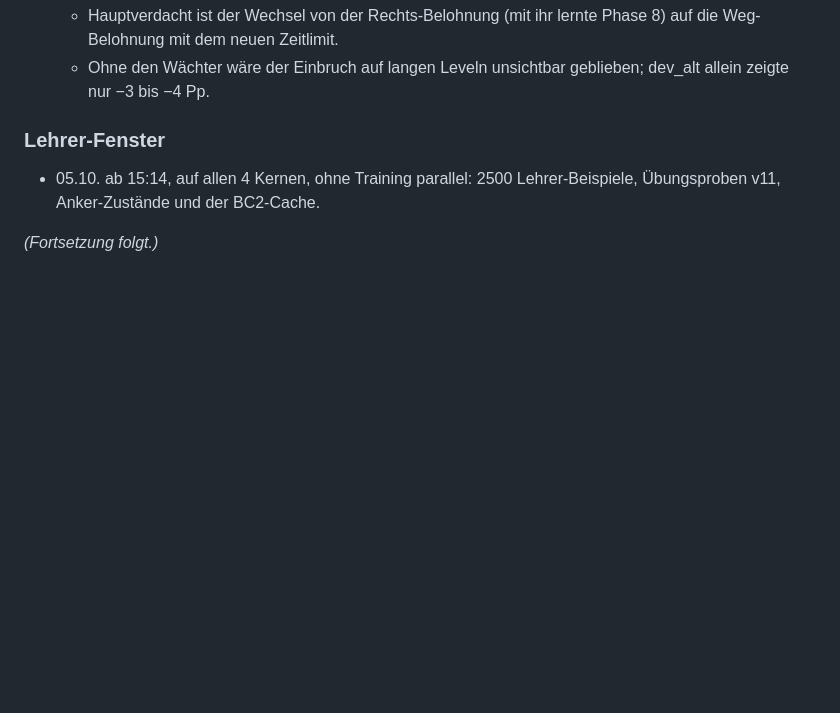
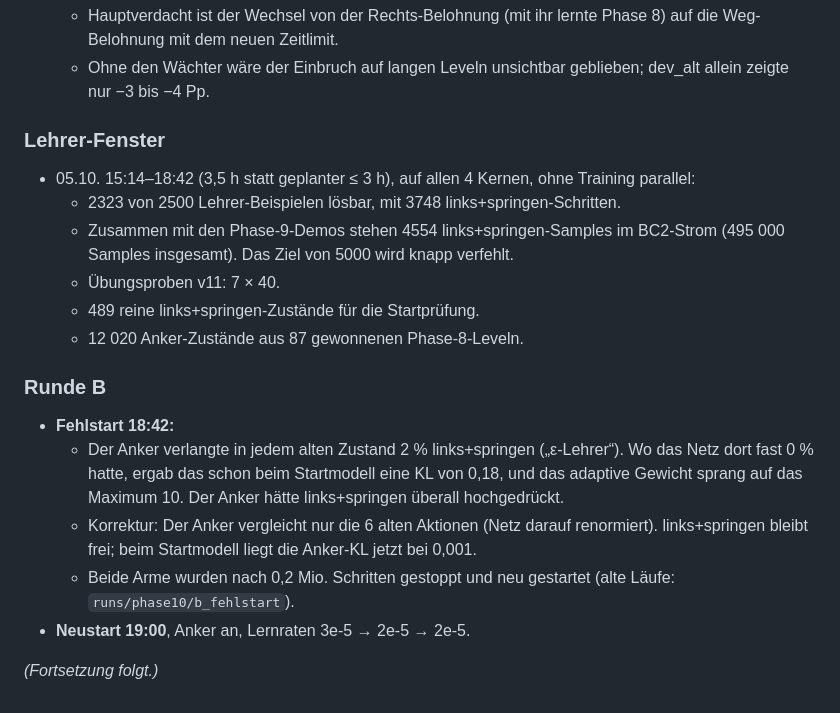
Before and after one commit to LeonvDetten/2D_JumpNRun, a Markdown page: docs/lernen/10_phase10_halten_ueben_mischen.md, the part around the change. GitHub-like rendering; blank space fills up the shorter version.

Commit message:
Docs: Phase 10 demo window and round B false start
Co-Authored-By: Claude Opus 5.5 <noreply@anthropic.com>
Claude-Session: https://claude.ai/code/session_01CJWs34o2mXwP7eLMB6Lymu

```diff
--- a/docs/lernen/10_phase10_halten_ueben_mischen.md
+++ b/docs/lernen/10_phase10_halten_ueben_mischen.md
@@ -126,7 +126,23 @@ Leon entschied am 4./5. Oktober:
 
 ### Lehrer-Fenster
 
-- 05.10. ab 15:14, auf allen 4 Kernen, ohne Training parallel: 2500 Lehrer-Beispiele, Übungsproben v11,
-  Anker-Zustände und der BC2-Cache.
+- 05.10. 15:14–18:42 (3,5 h statt geplanter ≤ 3 h), auf allen 4 Kernen, ohne Training parallel:
+  - 2323 von 2500 Lehrer-Beispielen lösbar, mit 3748 links+springen-Schritten.
+  - Zusammen mit den Phase-9-Demos stehen 4554 links+springen-Samples im BC2-Strom (495 000 Samples insgesamt).
+    Das Ziel von 5000 wird knapp verfehlt.
+  - Übungsproben v11: 7 × 40.
+  - 489 reine links+springen-Zustände für die Startprüfung.
+  - 12 020 Anker-Zustände aus 87 gewonnenen Phase-8-Leveln.
+
+### Runde B
+
+- **Fehlstart 18:42:**
+  - Der Anker verlangte in jedem alten Zustand 2 % links+springen („ε-Lehrer“). Wo das Netz dort fast 0 % hatte,
+    ergab das schon beim Startmodell eine KL von 0,18, und das adaptive Gewicht sprang auf das Maximum 10. Der
+    Anker hätte links+springen überall hochgedrückt.
+  - Korrektur: Der Anker vergleicht nur die 6 alten Aktionen (Netz darauf renormiert). links+springen bleibt
+    frei; beim Startmodell liegt die Anker-KL jetzt bei 0,001.
+  - Beide Arme wurden nach 0,2 Mio. Schritten gestoppt und neu gestartet (alte Läufe: `runs/phase10/b_fehlstart`).
+- **Neustart 19:00**, Anker an, Lernraten 3e-5 → 2e-5 → 2e-5.
 
 *(Fortsetzung folgt.)*
```
